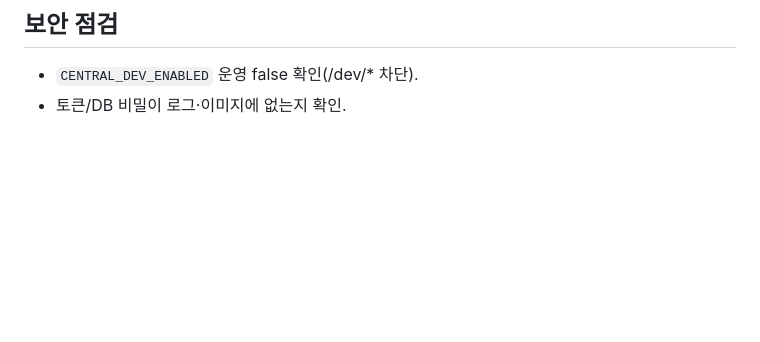
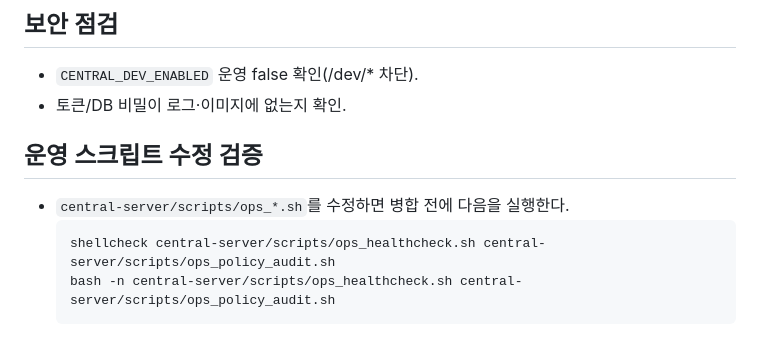
Before and after one commit to Hyeonjun0527/discord-ai-network-bot, a Markdown page: central-server/docs/RUNBOOK.md, the part around the change. Rendered like a GitHub page; blank space fills up the shorter version.

Commit message:
docs(ops): record ops script validation commands

````diff
--- a/central-server/docs/RUNBOOK.md
+++ b/central-server/docs/RUNBOOK.md
@@ -65,3 +65,10 @@
 ## 보안 점검
 - `CENTRAL_DEV_ENABLED` 운영 false 확인(/dev/* 차단).
 - 토큰/DB 비밀이 로그·이미지에 없는지 확인.
+
+## 운영 스크립트 수정 검증
+- `central-server/scripts/ops_*.sh`를 수정하면 병합 전에 다음을 실행한다.
+  ```bash
+  shellcheck central-server/scripts/ops_healthcheck.sh central-server/scripts/ops_policy_audit.sh
+  bash -n central-server/scripts/ops_healthcheck.sh central-server/scripts/ops_policy_audit.sh
+  ```
````
